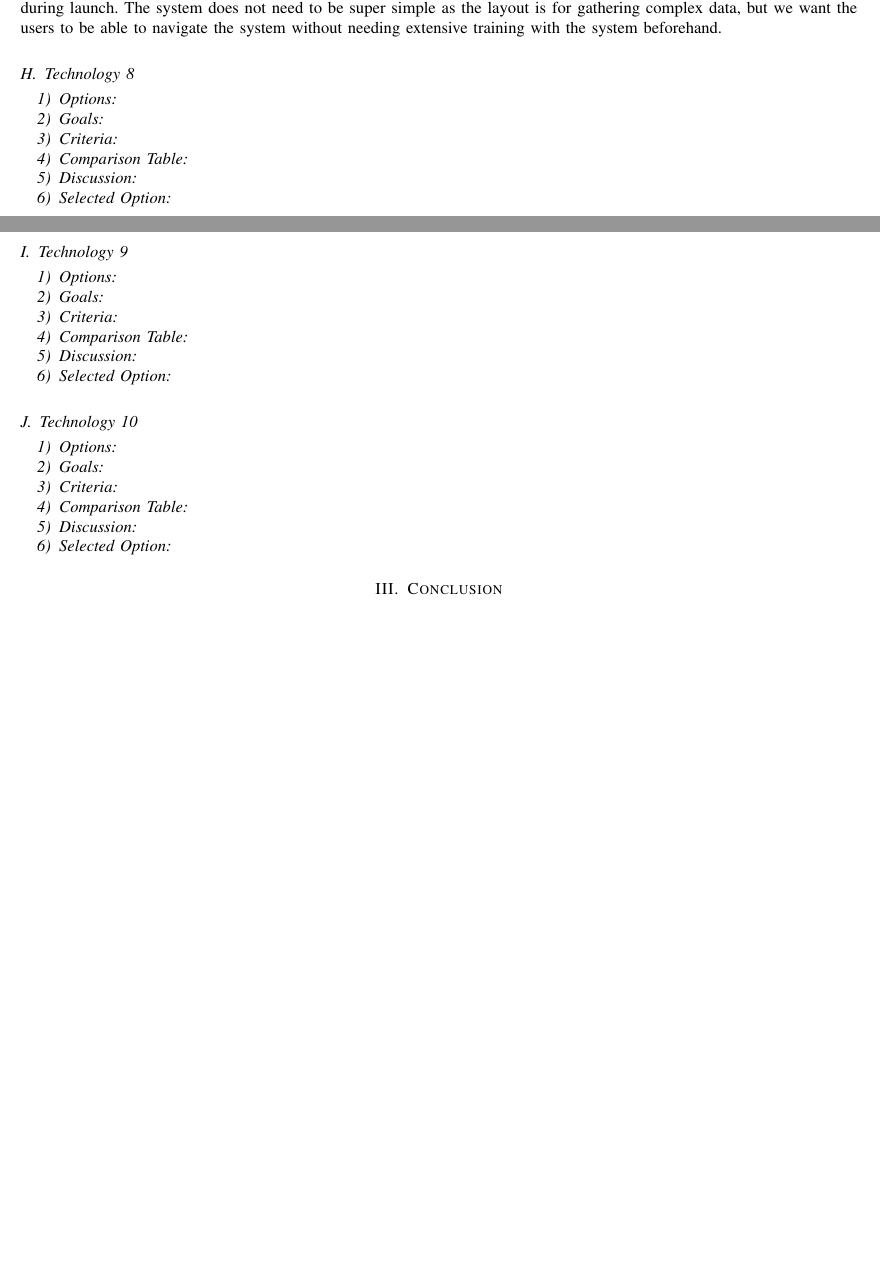
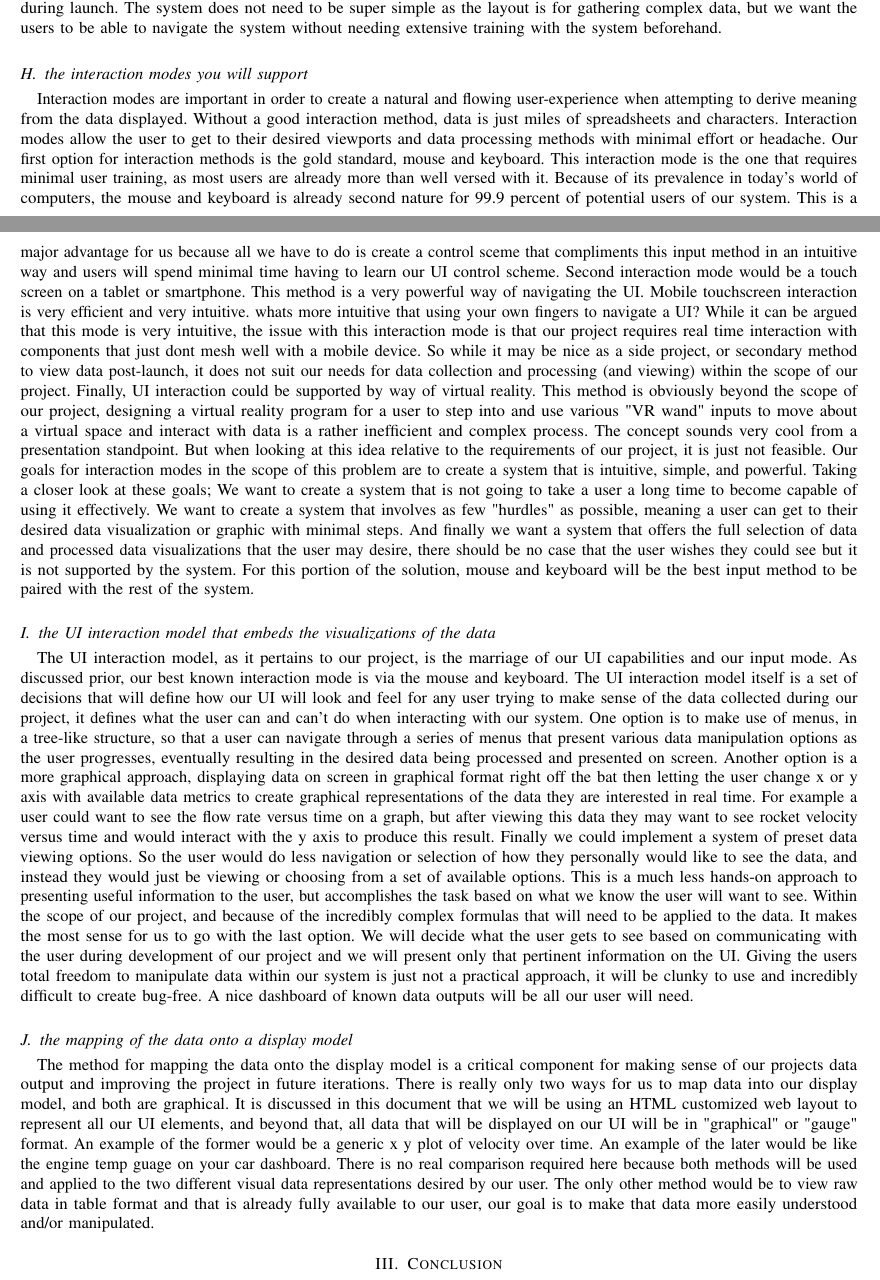
Before and after one commit to OSUHyRo/HyRo, a LaTeX paper (TechReview/TechReview.tex): two parts of pages 10 and 11 of 11 before the commit and two parts of pages 10 and 11 of 12 after it, joined at a grey line, cut so that both start at the same text, the shorter picture padded with empty space. Compiled offline with pdfLaTeX.

Commit message:
added my 3 techs

```diff
--- a/TechReview/TechReview.tex
+++ b/TechReview/TechReview.tex
@@ -261,27 +261,22 @@ The way that the user interface is organized is an important consideration to th
 	The final type of UI we discussed is a data dense UI which shows much more data on the interface then the other two methods. We would have almost all of the gathered data in very dense graphs and tables that would update in real time while the rocket is in flight. This would leave less room for functionality commands, but at a glance we would have more visibility to what is happening to the rocket during flight. The benefit of this type of system would be that the user would be able to know exactly what is happening at any given time without having to rely on the logs being analyzed after the flight. A major downside of this design is the cluttering of the data being displayed. Having access to so much data all at once might be distracting to the user and would not look clean or streamlined. \par
 
 	None of these systems are going to work specifically for our needs, so we are designing a new type that is a combination of these existing UI types. We want the system to have high functionality while maintaining good data density. We will still be outputting the data to a log for future analysis, but most of the gathered data will be available on the screen in real time during launch. The system does not need to be super simple as the layout is for gathering complex data, but we want the users to be able to navigate the system without needing extensive training with the system beforehand. \par
-\subsection{Technology 8}
-\subsubsection{Options}
-\subsubsection{Goals}
-\subsubsection{Criteria}
-\subsubsection{Comparison Table}
-\subsubsection{Discussion}
-\subsubsection{Selected Option}
-\subsection{Technology 9}
-\subsubsection{Options}
-\subsubsection{Goals}
-\subsubsection{Criteria}
-\subsubsection{Comparison Table}
-\subsubsection{Discussion}
-\subsubsection{Selected Option}
-\subsection{Technology 10}
-\subsubsection{Options}
-\subsubsection{Goals}
-\subsubsection{Criteria}
-\subsubsection{Comparison Table}
-\subsubsection{Discussion}
-\subsubsection{Selected Option}
+\subsection{the interaction modes you will support}
+Interaction modes are important in order to create a natural and flowing user-experience when attempting to derive meaning from the data displayed. Without a good interaction method, data is just miles of spreadsheets and characters. Interaction modes allow the user to get to their desired viewports and data processing methods with minimal effort or headache.
+Our first option for interaction methods is the gold standard, mouse and keyboard. This interaction mode is the one that requires minimal user training, as most users are already more than well versed with it. Because of its prevalence in today's world of computers, the mouse and keyboard is already second nature for 99.9 percent of potential users of our system. This is a major advantage for us because all we have to do is create a control sceme that compliments this input method in an intuitive way and users will spend minimal time having to learn our UI control scheme.
+Second interaction mode would be a touch screen on a tablet or smartphone. This method is a very powerful way of navigating the UI. Mobile touchscreen interaction is very efficient and very intuitive. whats more intuitive that using your own fingers to navigate a UI? While it can be argued that this mode is very intuitive, the issue with this interaction mode is that our project requires real time interaction with components that just dont mesh well with a mobile device. So while it may be nice as a side project, or secondary method to view data post-launch, it does not suit our needs for data collection and processing (and viewing) within the scope of our project.
+Finally, UI interaction could be supported by way of virtual reality. This method is obviously beyond the scope of our project, designing a virtual reality program for a user to step into and use various "VR wand" inputs to move about a virtual space and interact with data is a rather inefficient and complex process. The concept sounds very cool from a presentation standpoint. But when looking at this idea relative to the requirements of our project, it is just not feasible.
+Our goals for interaction modes in the scope of this problem are to create a system that is intuitive, simple, and powerful. Taking a closer look at these goals; We want to create a system that is not going to take a user a long time to become capable of using it effectively. We want to create a system that involves as few "hurdles" as possible, meaning a user can get to their desired data visualization or graphic with minimal steps. And finally we want a system that offers the full selection of data and processed data visualizations that the user may desire, there should be no case that the user wishes they could see but it is not supported by the system. For this portion of the solution, mouse and keyboard will be the best input method to be paired with the rest of the system.
+
+\subsection{the UI interaction model that embeds the visualizations of the data}
+The UI interaction model, as it pertains to our project, is the marriage of our UI capabilities and our input mode. As discussed prior, our best known interaction mode is via the mouse and keyboard. The UI interaction model itself is a set of decisions that will define how our UI will look and feel for any user trying to make sense of the data collected during our project, it defines what the user can and can't do when interacting with our system.
+One option is to make use of menus, in a tree-like structure, so that a user can navigate through a series of menus that present various data manipulation options as the user progresses, eventually resulting in the desired data being processed and presented on screen.
+Another option is a more graphical approach, displaying data on screen in graphical format right off the bat then letting the user change x or y axis with available data metrics to create graphical representations of the data they are interested in real time. For example a user could want to see the flow rate versus time on a graph, but after viewing this data they may want to see rocket velocity versus time and would interact with the y axis to produce this result.
+Finally we could implement a system of preset data viewing options. So the user would do less navigation or selection of how they personally would like to see the data, and instead they would just be viewing or choosing from a set of available options. This is a much less hands-on approach to presenting useful information to the user, but accomplishes the task based on what we know the user will want to see.
+Within the scope of our project, and because of the incredibly complex formulas that will need to be applied to the data. It makes the most sense for us to go with the last option. We will decide what the user gets to see based on communicating with the user during development of our project and we will present only that pertinent information on the UI. Giving the users total freedom to manipulate data within our system is just not a practical approach, it will be clunky to use and incredibly difficult to create bug-free. A nice dashboard of known data outputs will be all our user will need.
+
+\subsection{the mapping of the data onto a display model}
+The method for mapping the data onto the display model is a critical component for making sense of our projects data output and improving the project in future iterations. There is really only two ways for us to map data into our display model, and both are graphical. It is discussed in this document that we will be using an HTML customized web layout to represent all our UI elements, and beyond that, all data that will be displayed on our UI will be in "graphical" or "gauge" format. An example of the former would be a generic x y plot of velocity over time. An example of the later would be like the engine temp guage on your car dashboard. There is no real comparison required here because both methods will be used and applied to the two different visual data representations desired by our user. The only other method would be to view raw data in table format and that is already fully available to our user, our goal is to make that data more easily understood and/or manipulated.
 
 \section{Conclusion}
 \section{Bibliography}
```
